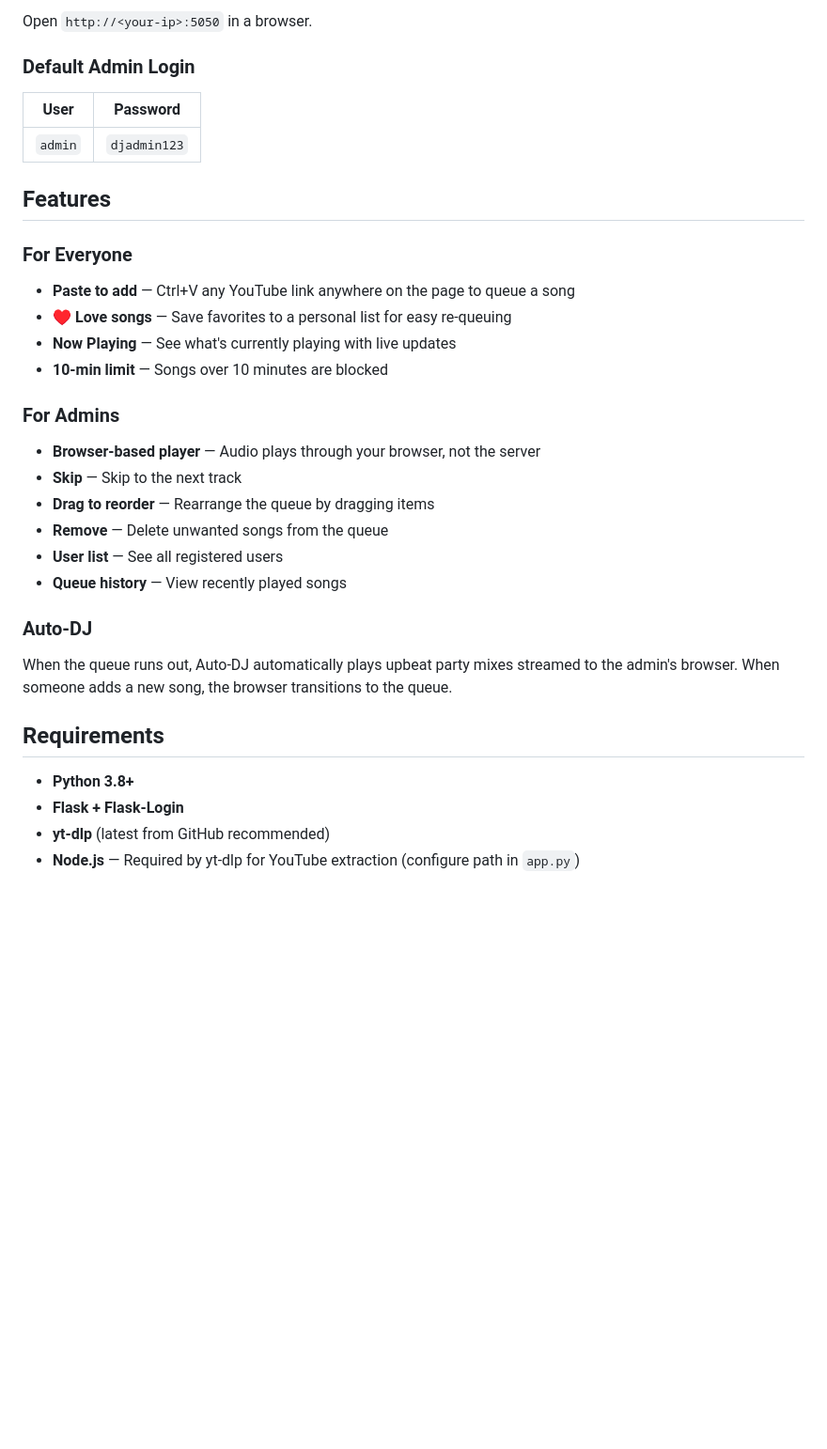
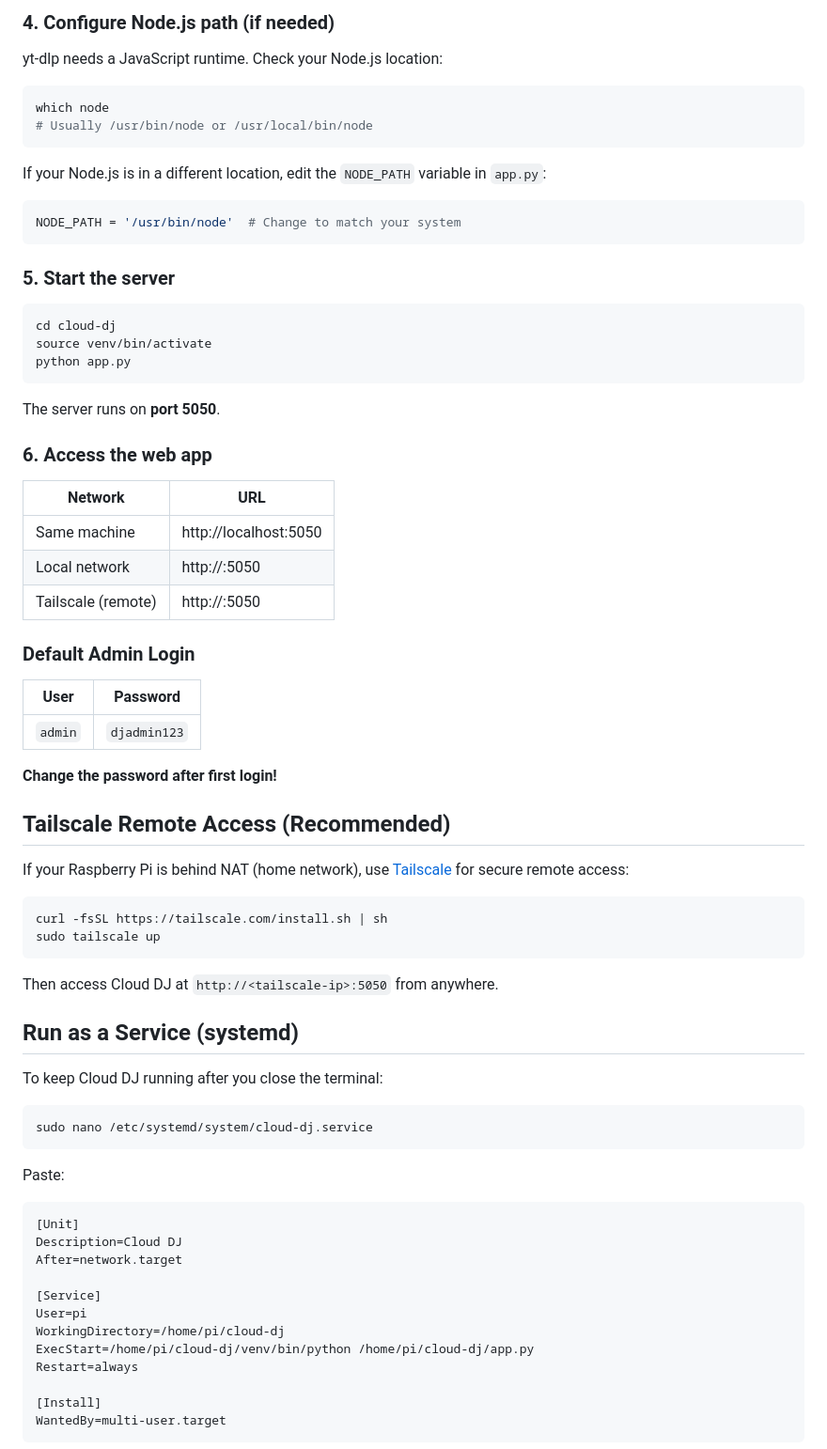
Before and after one commit to lgnrvz/cloud-dj, a Markdown page: README.md, the part around one of its changes. Shown at 94% size. Drawn GitHub-style; blank space fills up the shorter version.

````diff
--- a/README.md
+++ b/README.md
@@ -61,6 +71,37 @@ python3 app.py
 ```
 
-Open `http://<your-ip>:5050` in a browser.
+### 4. Configure Node.js path (if needed)
+
+yt-dlp needs a JavaScript runtime. Check your Node.js location:
+
+```bash
+which node
+# Usually /usr/bin/node or /usr/local/bin/node
+```
+
+If your Node.js is in a different location, edit the `NODE_PATH` variable in `app.py`:
+
+```python
+NODE_PATH = '/usr/bin/node'  # Change to match your system
+```
+
+### 5. Start the server
+
+```bash
+cd cloud-dj
+source venv/bin/activate
+python app.py
+```
+
+The server runs on **port 5050**.
+
+### 6. Access the web app
+
+| Network | URL |
+|---------|-----|
+| Same machine | http://localhost:5050 |
+| Local network | http://<raspberry-pi-ip>:5050 |
+| Tailscale (remote) | http://<tailscale-ip>:5050 |
 
 ### Default Admin Login
 
@@ -68,28 +109,41 @@ Open `http://<your-ip>:5050` in a browser.
 |------|----------|
 | `admin` | `djadmin123` |
 
-## Features
+**Change the password after first login!**
 
-### For Everyone
-- **Paste to add** — Ctrl+V any YouTube link anywhere on the page to queue a song
-- **♥ Love songs** — Save favorites to a personal list for easy re-queuing
-- **Now Playing** — See what's currently playing with live updates
-- **10-min limit** — Songs over 10 minutes are blocked
+## Tailscale Remote Access (Recommended)
 
-### For Admins
-- **Browser-based player** — Audio plays through your browser, not the server
-- **Skip** — Skip to the next track
-- **Drag to reorder** — Rearrange the queue by dragging items
-- **Remove** — Delete unwanted songs from the queue
-- **User list** — See all registered users
-- **Queue history** — View recently played songs
+If your Raspberry Pi is behind NAT (home network), use [Tailscale](https://tailscale.com) for secure remote access:
 
-### Auto-DJ
-When the queue runs out, Auto-DJ automatically plays upbeat party mixes streamed to the admin's browser. When someone adds a new song, the browser transitions to the queue.
+```bash
+curl -fsSL https://tailscale.com/install.sh | sh
+sudo tailscale up
+```
 
-## Requirements
+Then access Cloud DJ at `http://<tailscale-ip>:5050` from anywhere.
 
-- **Python 3.8+**
-- **Flask + Flask-Login**
-- **yt-dlp** (latest from GitHub recommended)
-- **Node.js** — Required by yt-dlp for YouTube extraction (configure path in `app.py`)
+## Run as a Service (systemd)
+
+To keep Cloud DJ running after you close the terminal:
+
+```bash
+sudo nano /etc/systemd/system/cloud-dj.service
+```
+
+Paste:
+
+```
+[Unit]
+Description=Cloud DJ
+After=network.target
+
+[Service]
+User=pi
+WorkingDirectory=/home/pi/cloud-dj
+ExecStart=/home/pi/cloud-dj/venv/bin/python /home/pi/cloud-dj/app.py
+Restart=always
+
+[Install]
+WantedBy=multi-user.target
+```
+
````
Also changed, not shown: other parts of README.md (+98 -39 lines).
